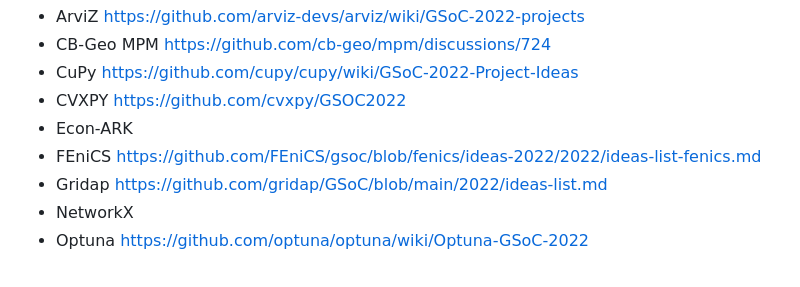
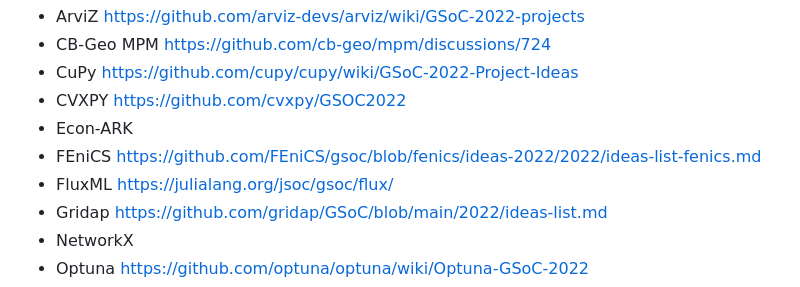
Before and after one commit to numfocus/gsoc, a Markdown page: 2022/ideas-list.md, the part around the change. Rendered like a GitHub page.

```diff
--- a/2022/ideas-list.md
+++ b/2022/ideas-list.md
@@ -10,6 +10,7 @@ page of each organization under the NumFOCUS umbrella at this page.
 - CVXPY https://github.com/cvxpy/GSOC2022
 - Econ-ARK
 - FEniCS https://github.com/FEniCS/gsoc/blob/fenics/ideas-2022/2022/ideas-list-fenics.md
+- FluxML https://julialang.org/jsoc/gsoc/flux/
 - Gridap https://github.com/gridap/GSoC/blob/main/2022/ideas-list.md
 - NetworkX
 - Optuna https://github.com/optuna/optuna/wiki/Optuna-GSoC-2022
```
Also changed, not shown: README.md (+15 -0 lines), img/flux.png (added).
